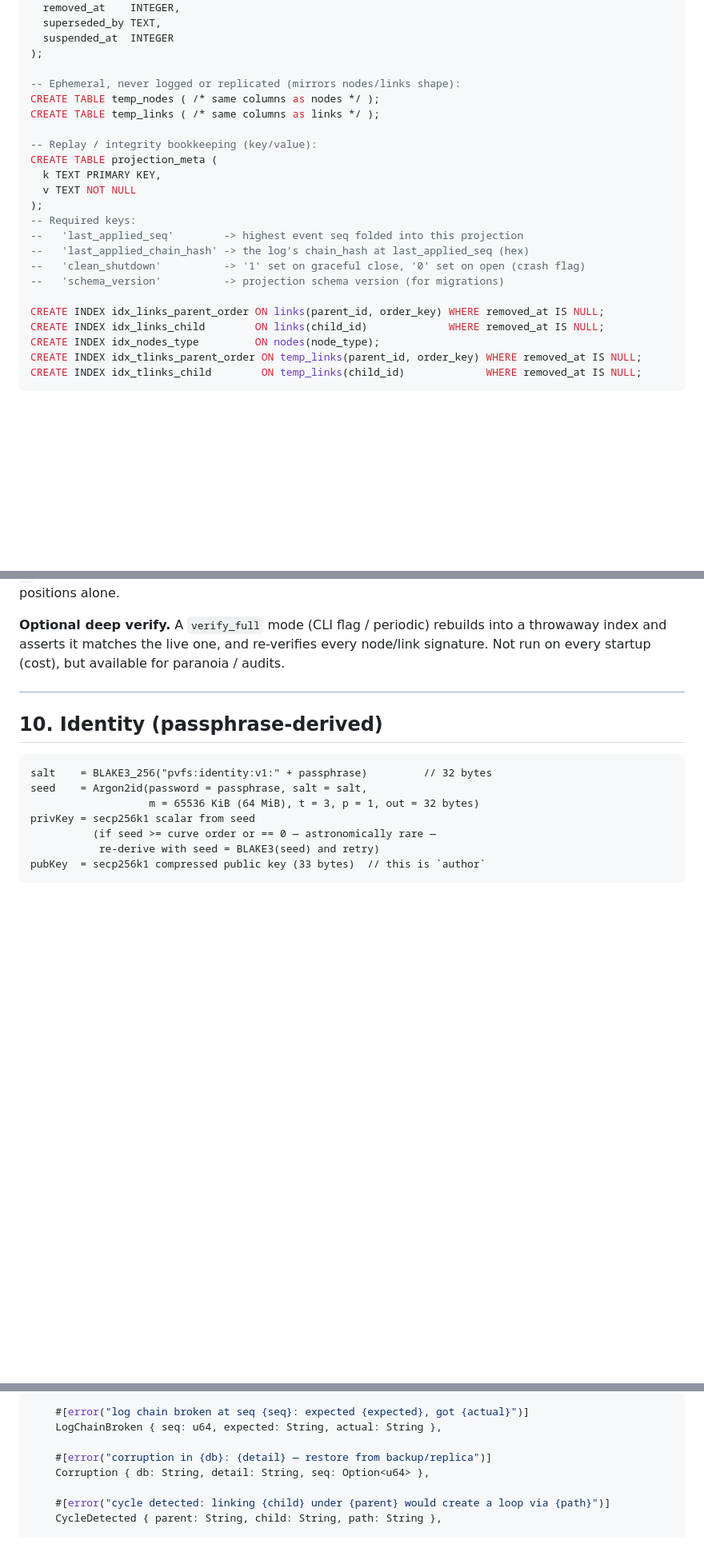
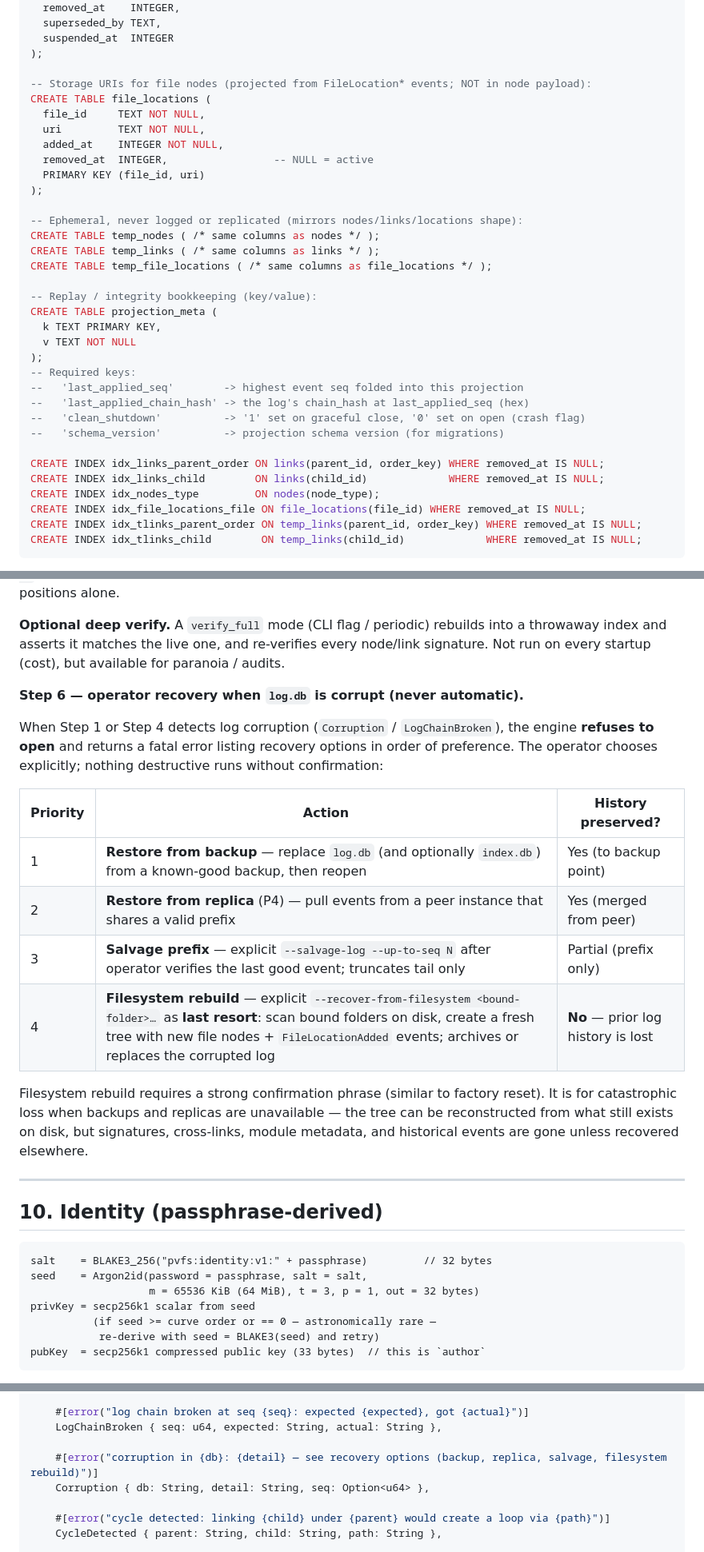
Before and after one commit to christcb03/phrasevault, a Markdown page: docs/02-p0-core-engine-spec.md, 3 parts joined by grey strips. Shown at 80% size. Rendered like a GitHub page; blank space fills up the shorter version.

````diff
--- a/docs/02-p0-core-engine-spec.md
+++ b/docs/02-p0-core-engine-spec.md
@@ -260,9 +266,19 @@ CREATE TABLE links (
   suspended_at  INTEGER
 );
 
--- Ephemeral, never logged or replicated (mirrors nodes/links shape):
+-- Storage URIs for file nodes (projected from FileLocation* events; NOT in node payload):
+CREATE TABLE file_locations (
+  file_id     TEXT NOT NULL,
+  uri         TEXT NOT NULL,
+  added_at    INTEGER NOT NULL,
+  removed_at  INTEGER,                 -- NULL = active
+  PRIMARY KEY (file_id, uri)
+);
+
+-- Ephemeral, never logged or replicated (mirrors nodes/links/locations shape):
 CREATE TABLE temp_nodes ( /* same columns as nodes */ );
 CREATE TABLE temp_links ( /* same columns as links */ );
+CREATE TABLE temp_file_locations ( /* same columns as file_locations */ );
 
 -- Replay / integrity bookkeeping (key/value):
 CREATE TABLE projection_meta (
@@ -278,6 +294,7 @@ CREATE TABLE projection_meta (
 CREATE INDEX idx_links_parent_order ON links(parent_id, order_key) WHERE removed_at IS NULL;
 CREATE INDEX idx_links_child        ON links(child_id)             WHERE removed_at IS NULL;
 CREATE INDEX idx_nodes_type         ON nodes(node_type);
+CREATE INDEX idx_file_locations_file ON file_locations(file_id) WHERE removed_at IS NULL;
 CREATE INDEX idx_tlinks_parent_order ON temp_links(parent_id, order_key) WHERE removed_at IS NULL;
 CREATE INDEX idx_tlinks_child        ON temp_links(child_id)             WHERE removed_at IS NULL;
 ```
@@ -342,6 +361,19 @@ Run on **every** `Engine::open`, before serving any request. It is cheap on the
 **Crash flag.** On successful open, set `clean_shutdown = 0`; on graceful `close()`, set it to `1`. If it was already `0` at open (previous run crashed), force the chain verification in Steps 3–4 even on the `Si == Sl` fast path, so an unclean shutdown always triggers a full agreement check rather than trusting positions alone.
 
 **Optional deep verify.** A `verify_full` mode (CLI flag / periodic) rebuilds into a throwaway index and asserts it matches the live one, and re-verifies every node/link signature. Not run on every startup (cost), but available for paranoia / audits.
+
+**Step 6 — operator recovery when `log.db` is corrupt (never automatic).**
+
+When Step 1 or Step 4 detects log corruption (`Corruption` / `LogChainBroken`), the engine **refuses to open** and returns a fatal error listing recovery options in order of preference. The operator chooses explicitly; nothing destructive runs without confirmation:
+
+| Priority | Action | History preserved? |
+|---|---|---|
+| 1 | **Restore from backup** — replace `log.db` (and optionally `index.db`) from a known-good backup, then reopen | Yes (to backup point) |
+| 2 | **Restore from replica** (P4) — pull events from a peer instance that shares a valid prefix | Yes (merged from peer) |
+| 3 | **Salvage prefix** — explicit `--salvage-log --up-to-seq N` after operator verifies the last good event; truncates tail only | Partial (prefix only) |
+| 4 | **Filesystem rebuild** — explicit `--recover-from-filesystem <bound-folder>…` as **last resort**: scan bound folders on disk, create a fresh tree with new file nodes + `FileLocationAdded` events; archives or replaces the corrupted log | **No** — prior log history is lost |
+
+Filesystem rebuild requires a strong confirmation phrase (similar to factory reset). It is for catastrophic loss when backups and replicas are unavailable — the tree can be reconstructed from what still exists on disk, but signatures, cross-links, module metadata, and historical events are gone unless recovered elsewhere.
 
 ---
 
@@ -463,7 +500,7 @@ pub enum PvfsError {
     #[error("log chain broken at seq {seq}: expected {expected}, got {actual}")]
     LogChainBroken { seq: u64, expected: String, actual: String },
 
-    #[error("corruption in {db}: {detail} — restore from backup/replica")]
+    #[error("corruption in {db}: {detail} — see recovery options (backup, replica, salvage, filesystem rebuild)")]
     Corruption { db: String, detail: String, seq: Option<u64> },
 
     #[error("cycle detected: linking {child} under {parent} would create a loop via {path}")]
````
Also changed, not shown: other parts of docs/02-p0-core-engine-spec.md (+42 -29 lines), docs/01-core-engine-design.md (+4 -4 lines).
